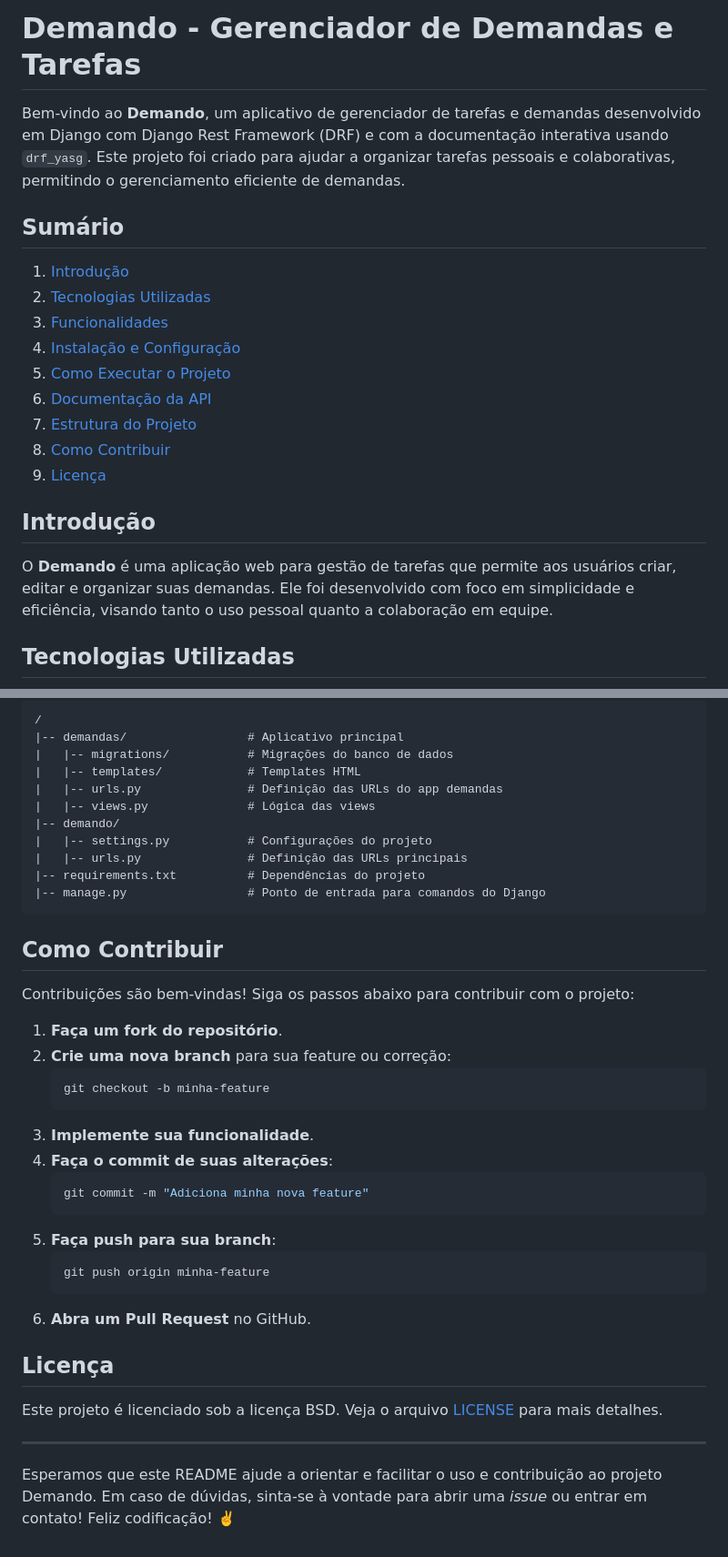
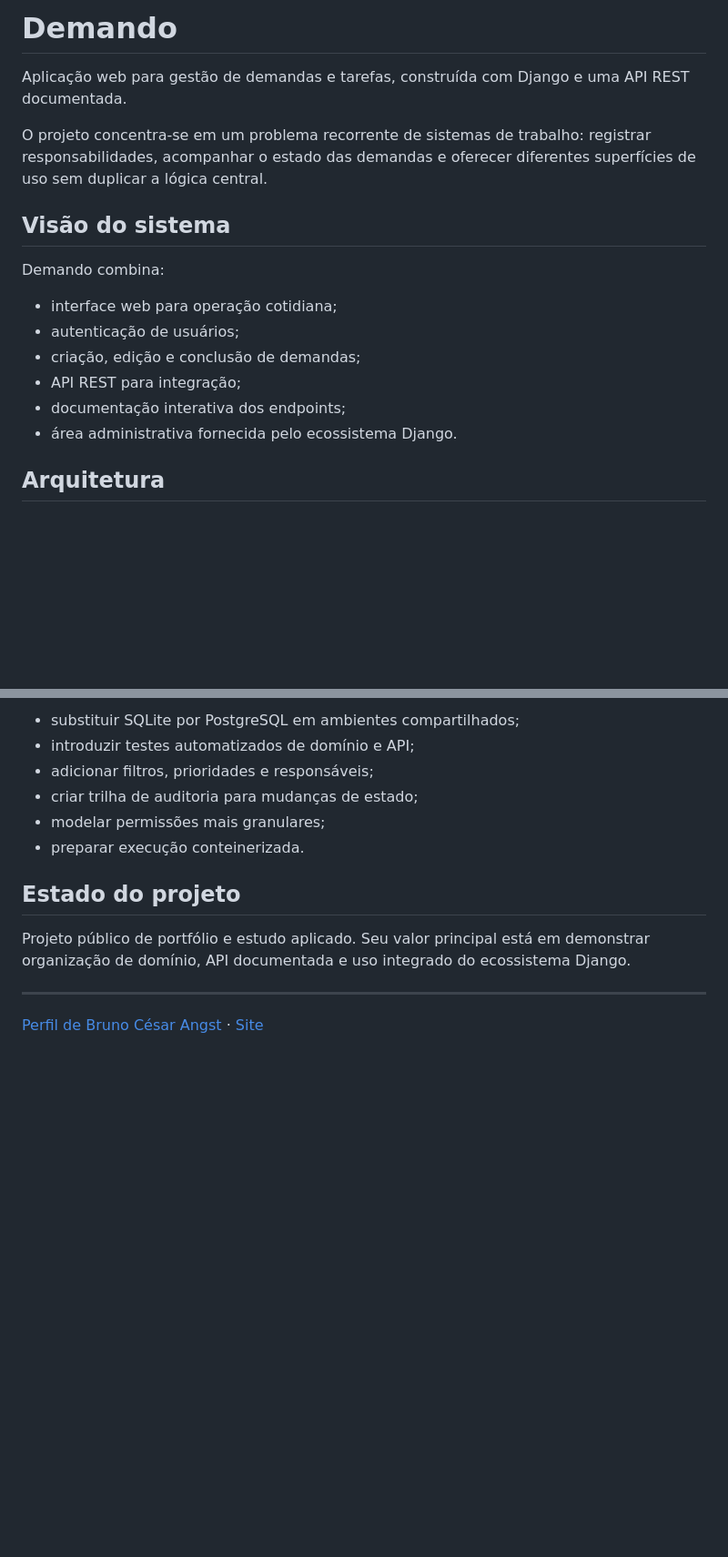
Before and after one commit to BrunoCesarAngst/demando, a Markdown page: README.md, 2 parts joined by grey strips. Shown at 91% size. GitHub-like rendering; blank space fills up the shorter version.

Commit message:
docs: transforma demando em projeto de portfólio

````diff
--- a/README.md
+++ b/README.md
@@ -1,22 +1,19 @@
-# Demando - Gerenciador de Demandas e Tarefas
+# Demando
 
-Bem-vindo ao **Demando**, um aplicativo de gerenciador de tarefas e demandas desenvolvido em Django com Django Rest Framework (DRF) e com a documentação interativa usando `drf_yasg`. Este projeto foi criado para ajudar a organizar tarefas pessoais e colaborativas, permitindo o gerenciamento eficiente de demandas.
+Aplicação web para gestão de demandas e tarefas, construída com Django e uma API REST documentada.
 
-## Sumário
+O projeto concentra-se em um problema recorrente de sistemas de trabalho: registrar responsabilidades, acompanhar o estado das demandas e oferecer diferentes superfícies de uso sem duplicar a lógica central.
 
-1. [Introdução](#introdução)
-2. [Tecnologias Utilizadas](#tecnologias-utilizadas)
-3. [Funcionalidades](#funcionalidades)
-4. [Instalação e Configuração](#instalação-e-configuração)
-5. [Como Executar o Projeto](#como-executar-o-projeto)
-6. [Documentação da API](#documentação-da-api)
-7. [Estrutura do Projeto](#estrutura-do-projeto)
-8. [Como Contribuir](#como-contribuir)
-9. [Licença](#licença)
+## Visão do sistema
 
-## Introdução
+Demando combina:
 
-O **Demando** é uma aplicação web para gestão de tarefas que permite aos usuários criar, editar e organizar suas demandas. Ele foi desenvolvido com foco em simplicidade e eficiência, visando tanto o uso pessoal quanto a colaboração em equipe.
+- interface web para operação cotidiana;
+- autenticação de usuários;
+- criação, edição e conclusão de demandas;
+- API REST para integração;
+- documentação interativa dos endpoints;
+- área administrativa fornecida pelo ecossistema Django.
 
-## Tecnologias Utilizadas
+## Arquitetura
 
@@ -99,41 +116,15 @@ Abaixo, uma breve descrição dos diretórios e arquivos principais:
 
-```
-/
-|-- demandas/                 # Aplicativo principal
-|   |-- migrations/           # Migrações do banco de dados
-|   |-- templates/            # Templates HTML
-|   |-- urls.py               # Definição das URLs do app demandas
-|   |-- views.py              # Lógica das views
-|-- demando/
-|   |-- settings.py           # Configurações do projeto
-|   |-- urls.py               # Definição das URLs principais
-|-- requirements.txt          # Dependências do projeto
-|-- manage.py                 # Ponto de entrada para comandos do Django
-```
+- substituir SQLite por PostgreSQL em ambientes compartilhados;
+- introduzir testes automatizados de domínio e API;
+- adicionar filtros, prioridades e responsáveis;
+- criar trilha de auditoria para mudanças de estado;
+- modelar permissões mais granulares;
+- preparar execução conteinerizada.
 
-## Como Contribuir
+## Estado do projeto
 
-Contribuições são bem-vindas! Siga os passos abaixo para contribuir com o projeto:
-
-1. **Faça um fork do repositório**.
-2. **Crie uma nova branch** para sua feature ou correção:
-   ```bash
-   git checkout -b minha-feature
-   ```
-3. **Implemente sua funcionalidade**.
-4. **Faça o commit de suas alterações**:
-   ```bash
-   git commit -m "Adiciona minha nova feature"
-   ```
-5. **Faça push para sua branch**:
-   ```bash
-   git push origin minha-feature
-   ```
-6. **Abra um Pull Request** no GitHub.
-
-## Licença
-
-Este projeto é licenciado sob a licença BSD. Veja o arquivo [LICENSE](LICENSE) para mais detalhes.
+Projeto público de portfólio e estudo aplicado. Seu valor principal está em demonstrar organização de domínio, API documentada e uso integrado do ecossistema Django.
 
 ---
-Esperamos que este README ajude a orientar e facilitar o uso e contribuição ao projeto Demando. Em caso de dúvidas, sinta-se à vontade para abrir uma *issue* ou entrar em contato! Feliz codificação! ✌️
+
+[Perfil de Bruno César Angst](https://github.com/BrunoCesarAngst) · [Site](https://brunoangst.com.br/)
````
Also changed, not shown: other parts of README.md (+75 -55 lines).
